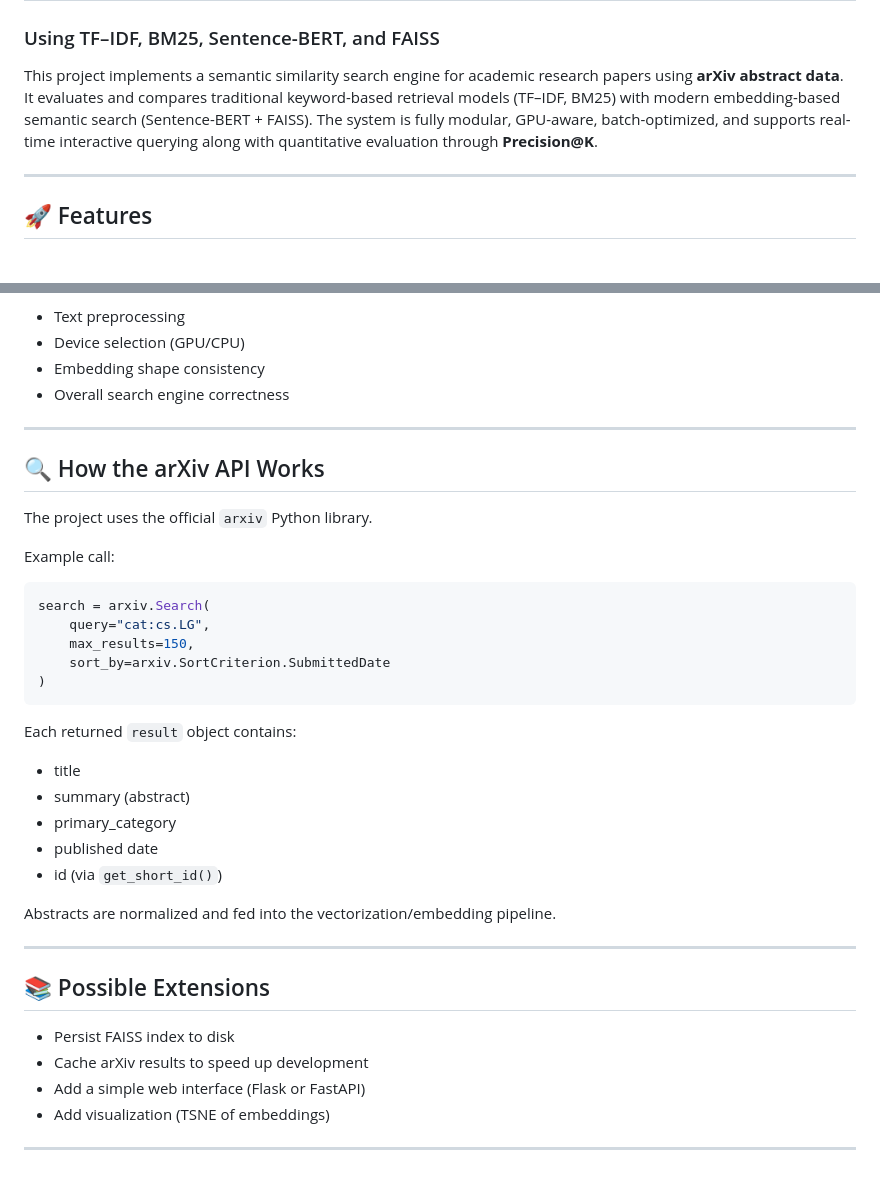
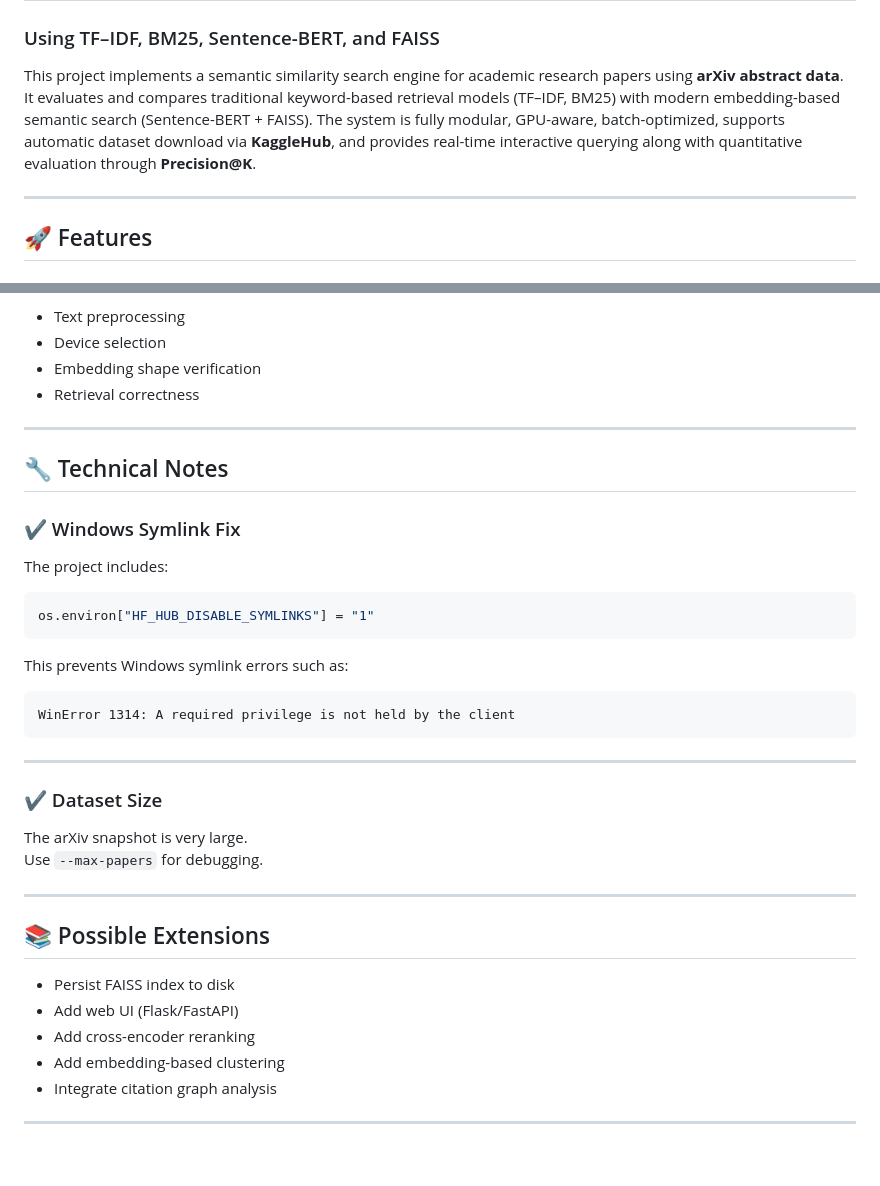
Before and after one commit to aim4astar/FA25_InfoRet_FinalProject, a Markdown page: README.md, 2 parts joined by grey strips. Drawn GitHub-style.

````diff
--- a/README.md
+++ b/README.md
@@ -1,7 +1,7 @@
 # Semantic Similarity Search and Ranking for arXiv Research Papers
 ### Using TF–IDF, BM25, Sentence-BERT, and FAISS
 
-This project implements a semantic similarity search engine for academic research papers using **arXiv abstract data**. It evaluates and compares traditional keyword-based retrieval models (TF–IDF, BM25) with modern embedding-based semantic search (Sentence-BERT + FAISS). The system is fully modular, GPU-aware, batch-optimized, and supports real-time interactive querying along with quantitative evaluation through **Precision@K**.
+This project implements a semantic similarity search engine for academic research papers using **arXiv abstract data**. It evaluates and compares traditional keyword-based retrieval models (TF–IDF, BM25) with modern embedding-based semantic search (Sentence-BERT + FAISS). The system is fully modular, GPU-aware, batch-optimized, supports automatic dataset download via **KaggleHub**, and provides real-time interactive querying along with quantitative evaluation through **Precision@K**.
 
 ---
 
@@ -134,42 +206,40 @@ This validates:
 
 - Text preprocessing
-- Device selection (GPU/CPU)
-- Embedding shape consistency
-- Overall search engine correctness
+- Device selection
+- Embedding shape verification
+- Retrieval correctness
 
 ---
 
-## 🔍 How the arXiv API Works
+## 🔧 Technical Notes
 
-The project uses the official `arxiv` Python library.
-
-Example call:
+### ✔ Windows Symlink Fix
+The project includes:
 
 ```python
-search = arxiv.Search(
-    query="cat:cs.LG",
-    max_results=150,
-    sort_by=arxiv.SortCriterion.SubmittedDate
-)
+os.environ["HF_HUB_DISABLE_SYMLINKS"] = "1"
 ```
 
-Each returned `result` object contains:
+This prevents Windows symlink errors such as:
 
-- title
-- summary (abstract)
-- primary_category
-- published date
-- id (via `get_short_id()`)
+```
+WinError 1314: A required privilege is not held by the client
+```
 
-Abstracts are normalized and fed into the vectorization/embedding pipeline.
+---
+
+### ✔ Dataset Size
+The arXiv snapshot is very large.
+Use `--max-papers` for debugging.
 
 ---
 
 ## 📚 Possible Extensions
 
 - Persist FAISS index to disk
-- Cache arXiv results to speed up development
-- Add a simple web interface (Flask or FastAPI)
-- Add visualization (TSNE of embeddings)
+- Add web UI (Flask/FastAPI)
+- Add cross-encoder reranking
+- Add embedding-based clustering
+- Integrate citation graph analysis
 
 ---
````
Also changed, not shown: other parts of README.md (+79 -7 lines).
